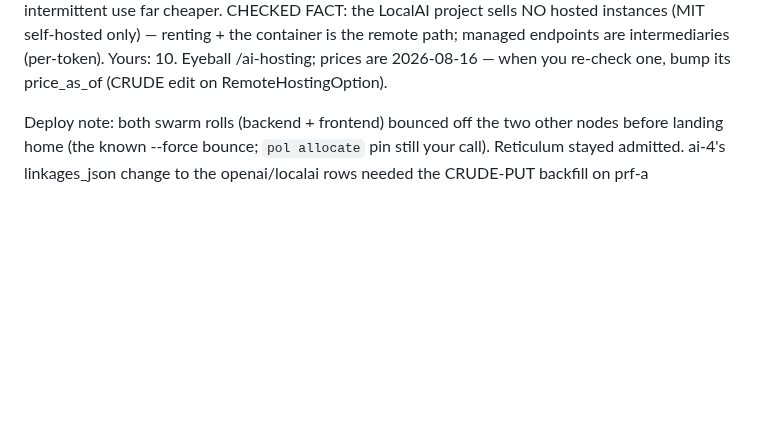
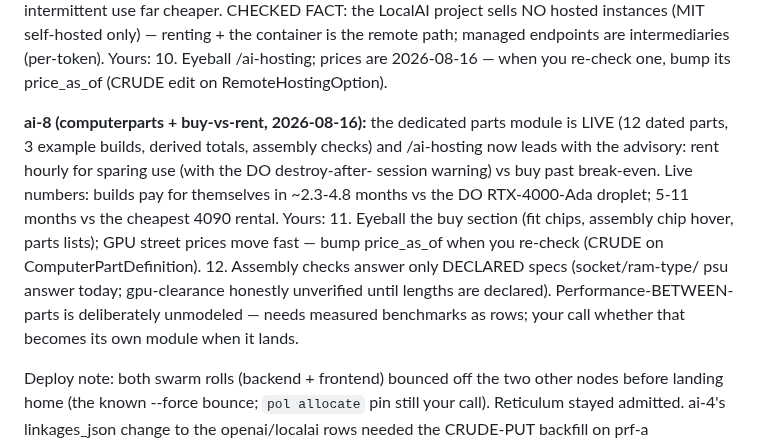
Before and after one commit to dausume/polari-suite, a Markdown page: TESTING_OWED.md, the part around the change. Drawn GitHub-style; blank space fills up the shorter version.

Commit message:
ai-8 shipped: computerparts module + buy-vs-rent advisory LIVE — 3 builds, derived costs, assembly checks, break-even 2.3-4.8 mo vs the DO droplet
Co-Authored-By: Claude Fable 5 <noreply@anthropic.com>
Claude-Session: https://claude.ai/code/session_01ScGxLvaXAYcsaafogWYzbp

```diff
--- a/TESTING_OWED.md
+++ b/TESTING_OWED.md
@@ -75,6 +75,22 @@ container is the remote path; managed endpoints are intermediaries
 (per-token). Yours:
 10. Eyeball /ai-hosting; prices are 2026-08-16 — when you re-check
     one, bump its price_as_of (CRUDE edit on RemoteHostingOption).
+
+**ai-8 (computerparts + buy-vs-rent, 2026-08-16):** the dedicated
+parts module is LIVE (12 dated parts, 3 example builds, derived
+totals, assembly checks) and /ai-hosting now leads with the
+advisory: rent hourly for sparing use (with the DO destroy-after-
+session warning) vs buy past break-even. Live numbers: builds pay
+for themselves in ~2.3-4.8 months vs the DO RTX-4000-Ada droplet;
+5-11 months vs the cheapest 4090 rental. Yours:
+11. Eyeball the buy section (fit chips, assembly chip hover, parts
+    lists); GPU street prices move fast — bump price_as_of when
+    you re-check (CRUDE on ComputerPartDefinition).
+12. Assembly checks answer only DECLARED specs (socket/ram-type/
+    psu answer today; gpu-clearance honestly unverified until
+    lengths are declared). Performance-BETWEEN-parts is
+    deliberately unmodeled — needs measured benchmarks as rows;
+    your call whether that becomes its own module when it lands.
 
 Deploy note: both swarm rolls (backend + frontend) bounced off the
 two other nodes before landing home (the known --force bounce;
```
Also changed, not shown: AI_TOOL_LINKAGES_PLAN.md (+8 -1 lines).
